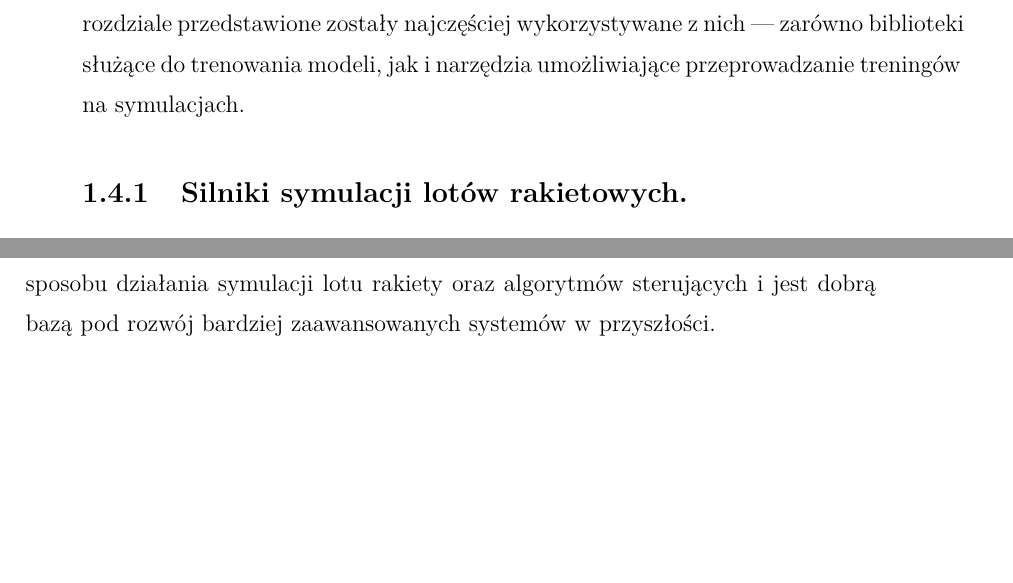
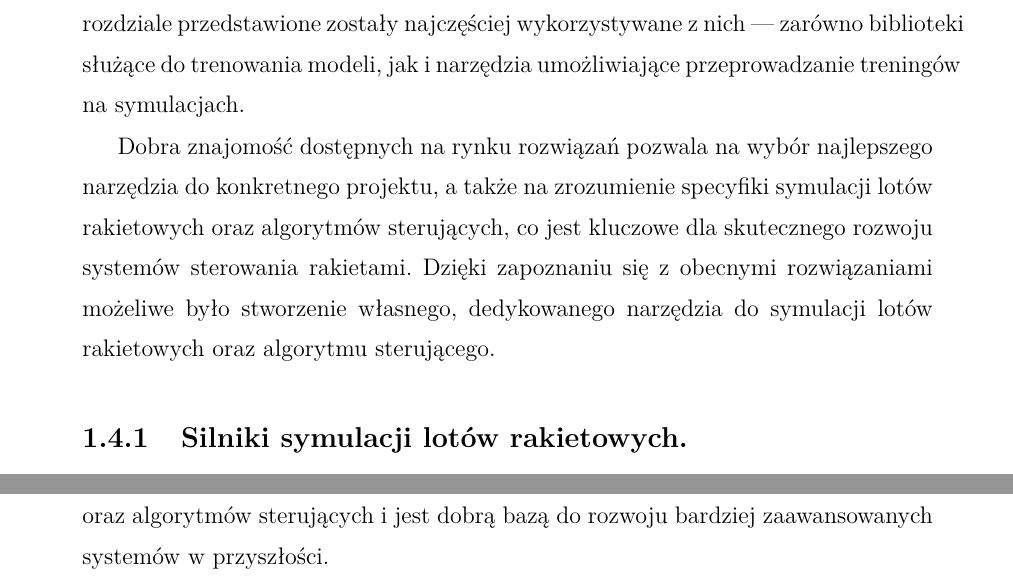
Before and after one commit to VEXI19/PhysicsEngine, a LaTeX thesis (Documentation/Paper/main.tex, which reads Documentation/Paper/chapter1.tex): two parts of pages 13 and 18 of 26 before the commit and two parts of pages 13 and 19 of 28 after it, joined at a grey line, cut so that both start at the same text, the shorter picture padded with empty space. Compiled offline with pdfLaTeX.

Commit message:
chapter 1 styling fixes

```diff
--- a/Documentation/Paper/chapter1.tex
+++ b/Documentation/Paper/chapter1.tex
@@ -91,6 +88,13 @@ Dziedzina hobbystycznej symulacji lotów rakietowych, choć niszowa w kontekści
 
 \\Znacznie bardziej popularna dziedzina uczenia maszynowego, oparta na
 Reinforcement Learning (RL), oferuje liczne rozwiązania, które mogą zostać wykorzystane do trenowania modeli sztucznej inteligencji odpowiedzialnych za sterowanie lotem rakiety. W tym rozdziale przedstawione zostały najczęściej wykorzystywane z nich — zarówno biblioteki służące do trenowania modeli, jak i narzędzia umożliwiające przeprowadzanie treningów na symulacjach.
+
+Dobra znajomość dostępnych na rynku rozwiązań pozwala na wybór najlepszego
+narzędzia do konkretnego projektu, a także na zrozumienie specyfiki
+symulacji lotów rakietowych oraz algorytmów sterujących, co jest kluczowe
+dla skutecznego rozwoju systemów sterowania rakietami. Dzięki zapoznaniu się
+z obecnymi rozwiązaniami możeliwe było stworzenie własnego, dedykowanego
+narzędzia do symulacji lotów rakietowych oraz algorytmu sterującego.
 
 
 \subsection{Silniki symulacji lotów rakietowych.}
@@ -212,4 +210,0 @@ sterującego rakietą. Efektem tego jest także uproszczony model fizyczny, o
-czym mowa jest w kolejnych rozdziałach pracy. Rozwiązanie prezentowane w tej
-pracy odbiega od profesjonalnych narzędzi, jednak pozwala na zrozumienie
-sposobu działania symulacji lotu rakiety oraz algorytmów sterujących i jest
-dobrą bazą pod rozwój bardziej zaawansowanych systemów w przyszłości.
@@ -215,0 +215,2 @@ dobrą bazą pod rozwój bardziej zaawansowanych systemów w przyszłości.
+jednak pozwala na zrozumienie sposobu działania symulacji lotu rakiety oraz algorytmów sterujących i jest
+dobrą bazą do rozwoju bardziej zaawansowanych systemów w przyszłości.
```
Also changed, not shown: Documentation/Paper/out/main.pdf, Documentation/Paper/chapter1.tex (40 more changed lines), 10 other files.
